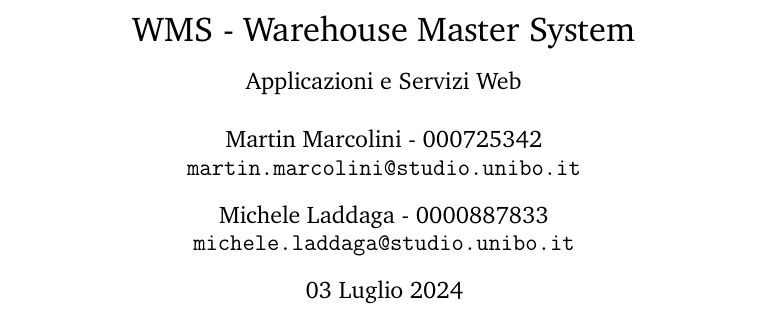
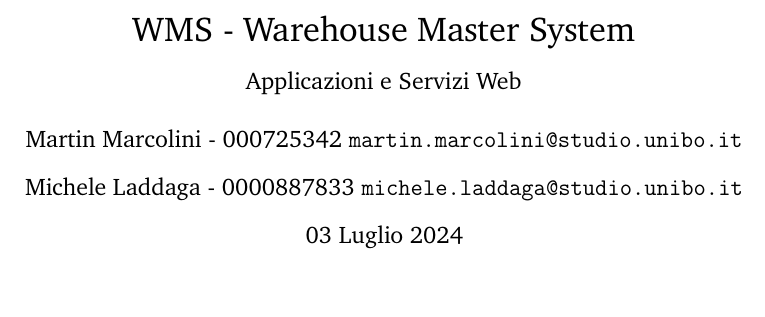
Before and after one commit to WMS-Corporation/wms-Report, a LaTeX document (main.tex, which reads document/title.tex): part of page 1 of 10, cut so that both start at the same text. Compiled offline with pdfLaTeX.

Commit message:
docs: report

```diff
--- a/document/title.tex
+++ b/document/title.tex
@@ -2,8 +2,8 @@
 \begin{titlepage}
     \title{\LARGE WMS - Warehouse Master System \\[10pt] \large Applicazioni e Servizi Web}
     \author{
-        Martin Marcolini - 000725342 \\ \texttt{martin.marcolini@studio.unibo.it} \\[10pt]
-        Michele Laddaga - 0000887833 \\ \texttt{michele.laddaga@studio.unibo.it}
+        Martin Marcolini - 000725342 \texttt{martin.marcolini@studio.unibo.it} \\[10pt]
+        Michele Laddaga - 0000887833 \texttt{michele.laddaga@studio.unibo.it}
     }
     \date{03 Luglio 2024}
     \maketitle
```
